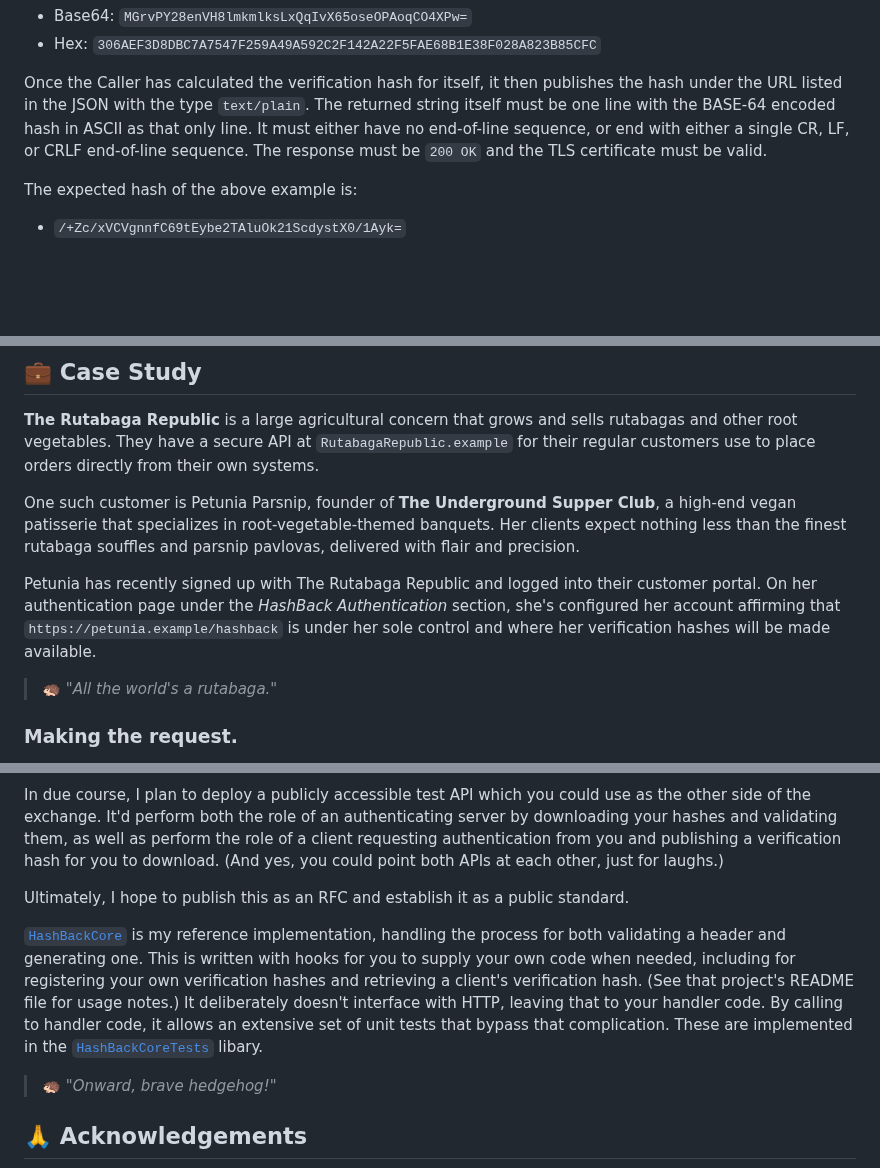
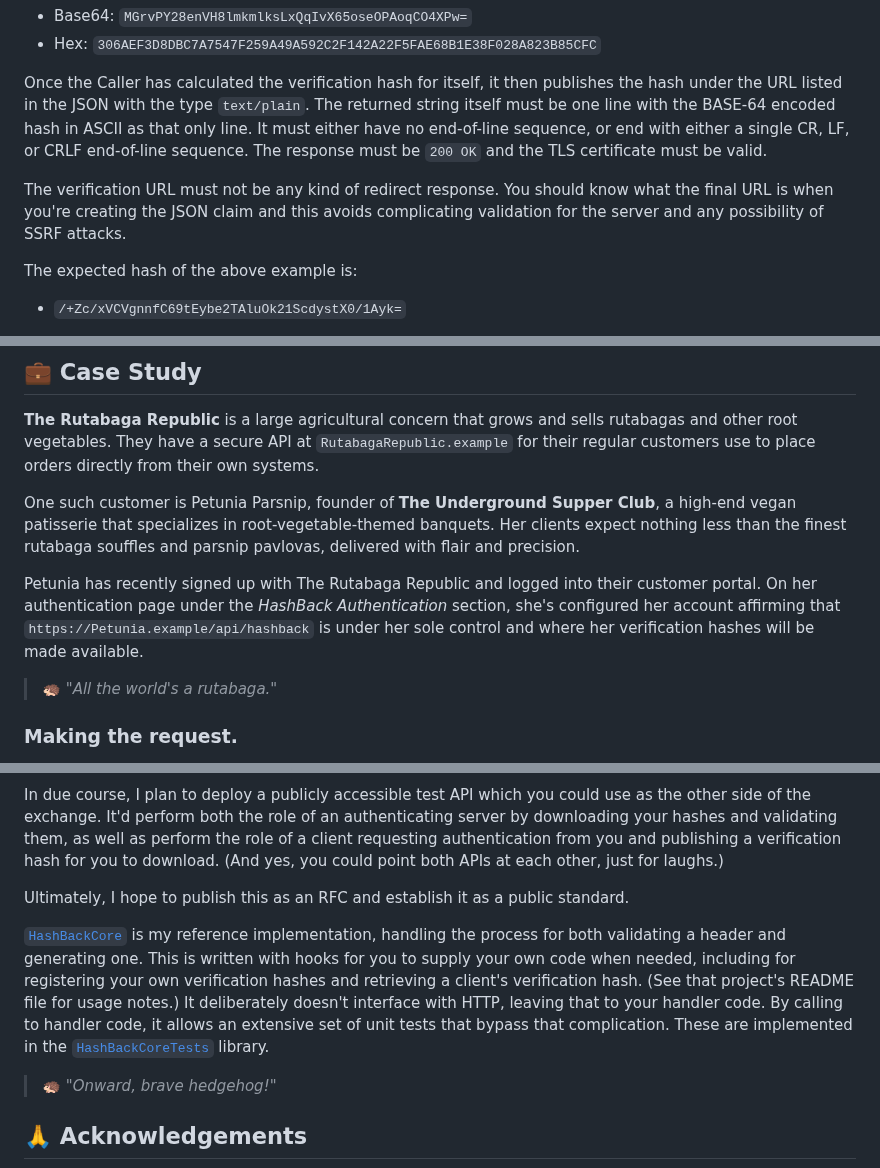
Before and after one commit to billpg/HashBack, a Markdown page: README.md, 3 parts joined by grey strips. GitHub-like rendering; blank space fills up the shorter version.

```diff
--- a/README.md
+++ b/README.md
@@ -165,6 +165,8 @@ For your convenience, here is the 32 byte fixed salt block in a variety of encod
 
 Once the Caller has calculated the verification hash for itself, it then publishes the hash under the URL listed in the JSON with the type `text/plain`. The returned string itself must be one line with the BASE-64 encoded hash in ASCII as that only line. It must either have no end-of-line sequence, or end with either a single CR, LF, or CRLF end-of-line sequence. The response must be `200 OK` and the TLS certificate must be valid.
 
+The verification URL must not be any kind of redirect response. You should know what the final URL is when you're creating the JSON claim and this avoids complicating validation for the server and any possibility of SSRF attacks.
+
 The expected hash of the above example is:
 - `/+Zc/xVCVgnnfC69tEybe2TAluOk21ScdystX0/1Ayk=`<!--1066_EXAMPLE_HASH-->
 
@@ -217,7 +219,7 @@ If you are developing the receiving end of a HashBack request, please add a `Set
 
 One such customer is Petunia Parsnip, founder of **The Underground Supper Club**, a high-end vegan patisserie that specializes in root-vegetable-themed banquets. Her clients expect nothing less than the finest rutabaga souffles and parsnip pavlovas, delivered with flair and precision.
 
-Petunia has recently signed up with The Rutabaga Republic and logged into their customer portal. On her authentication page under the *HashBack Authentication* section, she's configured her account affirming that `https://petunia.example/hashback` is under her sole control and where her verification hashes will be made available.
+Petunia has recently signed up with The Rutabaga Republic and logged into their customer portal. On her authentication page under the *HashBack Authentication* section, she's configured her account affirming that `https://Petunia.example/api/hashback` is under her sole control and where her verification hashes will be made available.
 
 > 🦔 *"All the world's a rutabaga."*
 
@@ -463,7 +465,7 @@ In due course, I plan to deploy a publicly accessible test API which you could u
 
 Ultimately, I hope to publish this as an RFC and establish it as a public standard.
 
-<a href="billpg.HashBackCore/">`HashBackCore`</a> is my reference implementation, handling the process for both validating a header and generating one. This is written with hooks for you to supply your own code when needed, including for registering your own verification hashes and retrieving a client's verification hash. (See that project's README file for usage notes.) It deliberately doesn't interface with HTTP, leaving that to your handler code. By calling to handler code, it allows an extensive set of unit tests that bypass that complication. These are implemented in the <a href="HashBackCoreTests">`HashBackCoreTests`</a> libary.
+<a href="billpg.HashBackCore/">`HashBackCore`</a> is my reference implementation, handling the process for both validating a header and generating one. This is written with hooks for you to supply your own code when needed, including for registering your own verification hashes and retrieving a client's verification hash. (See that project's README file for usage notes.) It deliberately doesn't interface with HTTP, leaving that to your handler code. By calling to handler code, it allows an extensive set of unit tests that bypass that complication. These are implemented in the <a href="HashBackCoreTests">`HashBackCoreTests`</a> library.
 
 > 🦔 *"Onward, brave hedgehog!"*
 
```
Also changed, not shown: other parts of README.md (+6 -6 lines).
